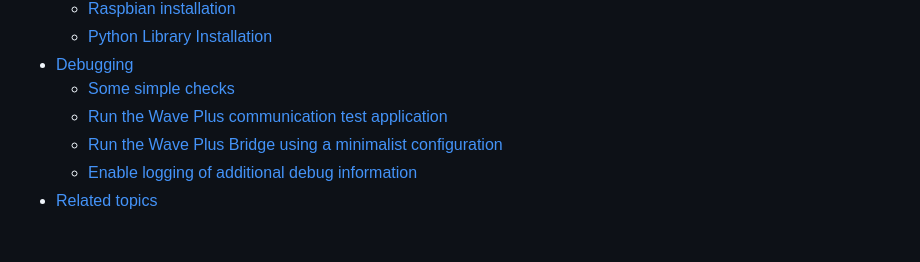
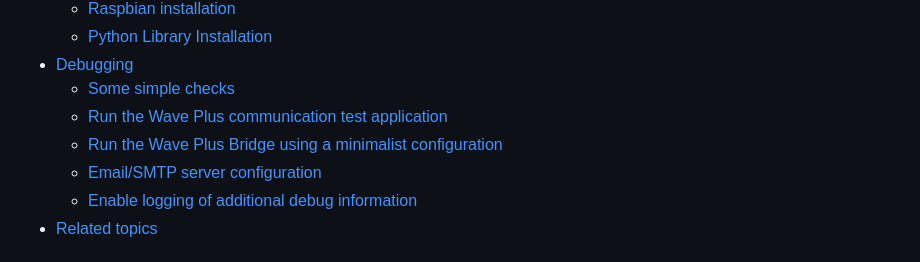
Before and after one commit to Drolla/WavePlus_Bridge, a Markdown page: README.md, the part around the change. Rendered like a GitHub page.

Commit message:
Add some hints about debugging mail server configurations.

```diff
--- a/README.md
+++ b/README.md
@@ -35,6 +35,7 @@ The tool runs with Python 3.x. It can be installed as a service that is launched
     * [Some simple checks](#some-simple-checks)
     * [Run the Wave Plus communication test application](#run-the-wave-plus-communication-test-application)
     * [Run the Wave Plus Bridge using a minimalist configuration](#run-the-wave-plus-bridge-using-a-minimalist-configuration)
+    * [Email/SMTP server configuration](#email/smtp-server-configuration)
     * [Enable logging of additional debug information](#enable-logging-of-additional-debug-information)
 * [Related topics](#related-topics)
 
```
